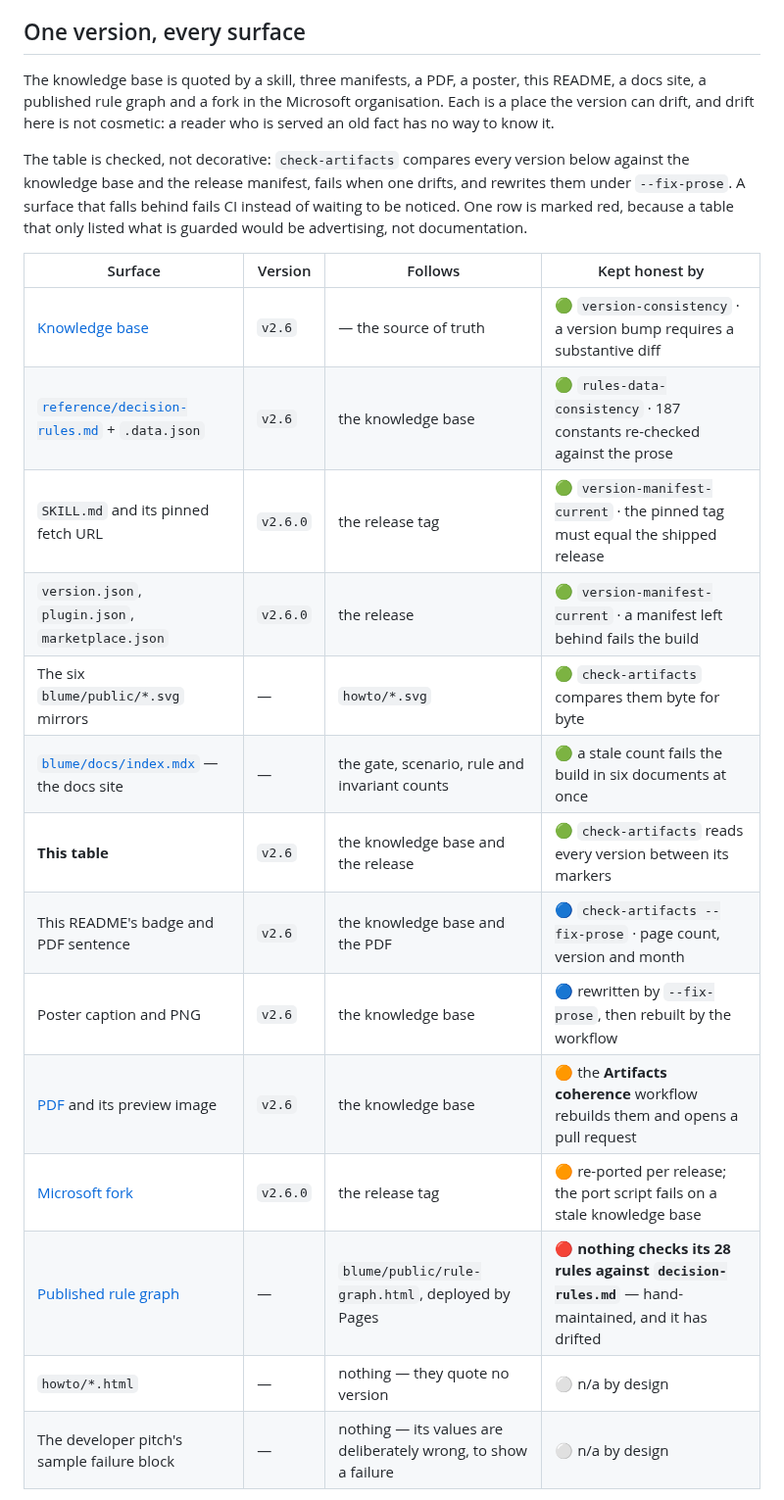
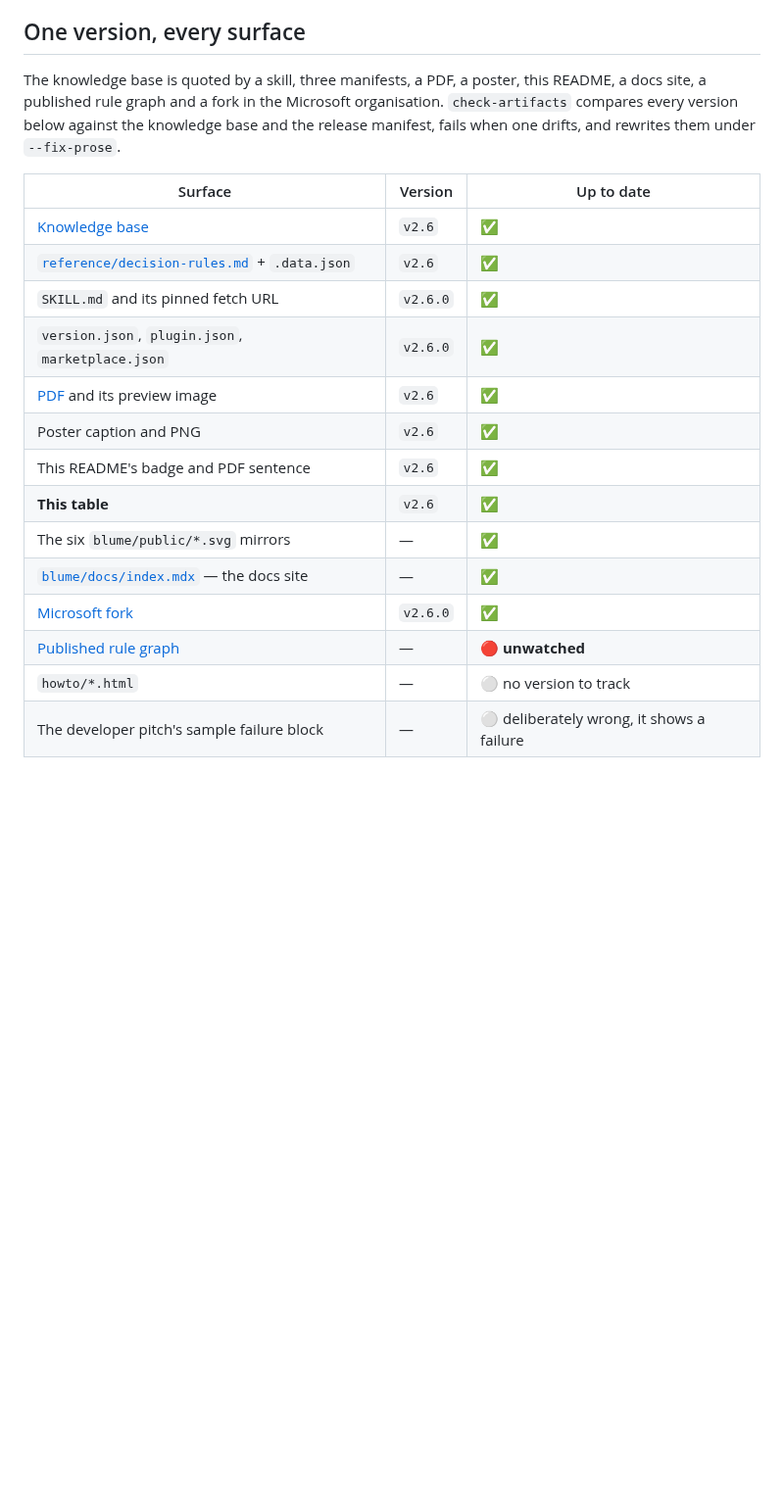
Before and after one commit to fredgis/sql-migration-advisor, a Markdown page: README.md, the part around one of its changes. Shown at 98% size. Rendered like a GitHub page; blank space fills up the shorter version.

Commit message:
docs(readme): cut the surfaces section to the table
Three columns became four sentences per row. The mechanism behind each surface
is discoverable from the code and did not need restating beside every entry:
what a reader wants from this table is whether a surface is current.

Surface, version, up to date. The two paragraphs of commentary, the marker
legend, the two-command block and the note relocating the audit history are
gone with it.

The rule graph keeps its red mark, since it is the one row where the answer is
no rather than yes, but it no longer carries a paragraph explaining itself.

No behaviour change: check-artifacts still reads the versions between the
markers, and the check passes.

Co-authored-by: Copilot <223556219+Copilot@users.noreply.github.com>
Copilot-Session: 89c33986-9917-4e73-8876-9da6d82dfeb2

```diff
--- a/README.md
+++ b/README.md
@@ -70,28 +70,26 @@ version loaded and where it came from, so the advice is traceable.
 
 ## One version, every surface
 
-The knowledge base is quoted by a skill, three manifests, a PDF, a poster, this README, a docs site, a published rule graph and a fork in the Microsoft organisation. Each is a place the version can drift, and drift here is not cosmetic: a reader who is served an old fact has no way to know it.
-
-The table is checked, not decorative: `check-artifacts` compares every version below against the knowledge base and the release manifest, fails when one drifts, and rewrites them under `--fix-prose`. A surface that falls behind fails CI instead of waiting to be noticed. One row is marked red, because a table that only listed what is guarded would be advertising, not documentation.
+The knowledge base is quoted by a skill, three manifests, a PDF, a poster, this README, a docs site, a published rule graph and a fork in the Microsoft organisation. `check-artifacts` compares every version below against the knowledge base and the release manifest, fails when one drifts, and rewrites them under `--fix-prose`.
 
 <!-- surfaces:start -->
 
-| Surface | Version | Follows | Kept honest by |
-| --- | --- | --- | --- |
-| [Knowledge base](docs/sql-server-to-azure-migration.md) | `v2.6` | — the source of truth | 🟢 `version-consistency` · a version bump requires a substantive diff |
-| [`reference/decision-rules.md`](reference/decision-rules.md) + `.data.json` | `v2.6` | the knowledge base | 🟢 `rules-data-consistency` · 187 constants re-checked against the prose |
-| `SKILL.md` and its pinned fetch URL | `v2.6.0` | the release tag | 🟢 `version-manifest-current` · the pinned tag must equal the shipped release |
-| `version.json`, `plugin.json`, `marketplace.json` | `v2.6.0` | the release | 🟢 `version-manifest-current` · a manifest left behind fails the build |
-| The six `blume/public/*.svg` mirrors | — | `howto/*.svg` | 🟢 `check-artifacts` compares them byte for byte |
-| [`blume/docs/index.mdx`](blume/docs/index.mdx) — the docs site | — | the gate, scenario, rule and invariant counts | 🟢 a stale count fails the build in six documents at once |
-| **This table** | `v2.6` | the knowledge base and the release | 🟢 `check-artifacts` reads every version between its markers |
-| This README's badge and PDF sentence | `v2.6` | the knowledge base and the PDF | 🔵 `check-artifacts --fix-prose` · page count, version and month |
-| Poster caption and PNG | `v2.6` | the knowledge base | 🔵 rewritten by `--fix-prose`, then rebuilt by the workflow |
-| [PDF](docs/sql-server-to-azure-migration.pdf) and its preview image | `v2.6` | the knowledge base | 🟠 the **Artifacts coherence** workflow rebuilds them and opens a pull request |
-| [Microsoft fork](https://github.com/microsoft/sql-migration-agent) | `v2.6.0` | the release tag | 🟠 re-ported per release; the port script fails on a stale knowledge base |
-| [Published rule graph](https://fredgis.github.io/sql-migration-advisor/rule-graph.html) | — | `blume/public/rule-graph.html`, deployed by Pages | 🔴 **nothing checks its 28 rules against `decision-rules.md`** — hand-maintained, and it has drifted |
-| `howto/*.html` | — | nothing — they quote no version | ⚪ n/a by design |
-| The developer pitch's sample failure block | — | nothing — its values are deliberately wrong, to show a failure | ⚪ n/a by design |
+| Surface | Version | Up to date |
+| --- | --- | --- |
+| [Knowledge base](docs/sql-server-to-azure-migration.md) | `v2.6` | ✅ |
+| [`reference/decision-rules.md`](reference/decision-rules.md) + `.data.json` | `v2.6` | ✅ |
+| `SKILL.md` and its pinned fetch URL | `v2.6.0` | ✅ |
+| `version.json`, `plugin.json`, `marketplace.json` | `v2.6.0` | ✅ |
+| [PDF](docs/sql-server-to-azure-migration.pdf) and its preview image | `v2.6` | ✅ |
+| Poster caption and PNG | `v2.6` | ✅ |
+| This README's badge and PDF sentence | `v2.6` | ✅ |
+| **This table** | `v2.6` | ✅ |
+| The six `blume/public/*.svg` mirrors | — | ✅ |
+| [`blume/docs/index.mdx`](blume/docs/index.mdx) — the docs site | — | ✅ |
+| [Microsoft fork](https://github.com/microsoft/sql-migration-agent) | `v2.6.0` | ✅ |
+| [Published rule graph](https://fredgis.github.io/sql-migration-advisor/rule-graph.html) | — | 🔴 **unwatched** |
+| `howto/*.html` | — | ⚪ no version to track |
+| The developer pitch's sample failure block | — | ⚪ deliberately wrong, it shows a failure |
 
 <!-- surfaces:end -->
 
```
Also changed, not shown: other parts of README.md (+1 -14 lines).
